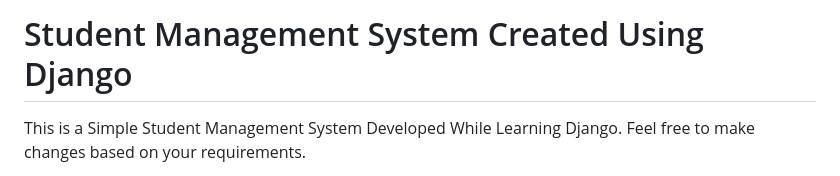
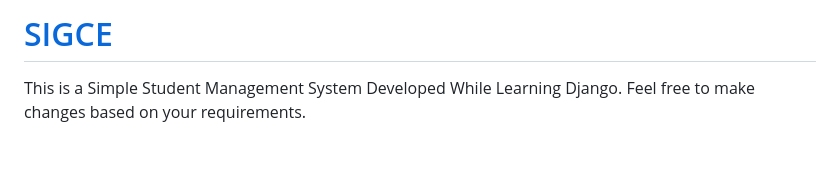
Before and after one commit to Sonex-Digital/College-ERP, a Markdown page: README.md, the part around the change. Rendered like a GitHub page; blank space fills up the shorter version.

Commit message:
Update README.md
Signed-off-by: Ansari Majid Ali <86536394+Ansarimajid@users.noreply.github.com>

```diff
--- a/README.md
+++ b/README.md
@@ -1,4 +1,4 @@
-# Student Management System Created Using Django
+# [SIGCE](http://sigce.ml "SIGCE")
 This is a Simple Student Management System Developed While Learning Django.
 Feel free to make changes based on your requirements.
 
```
